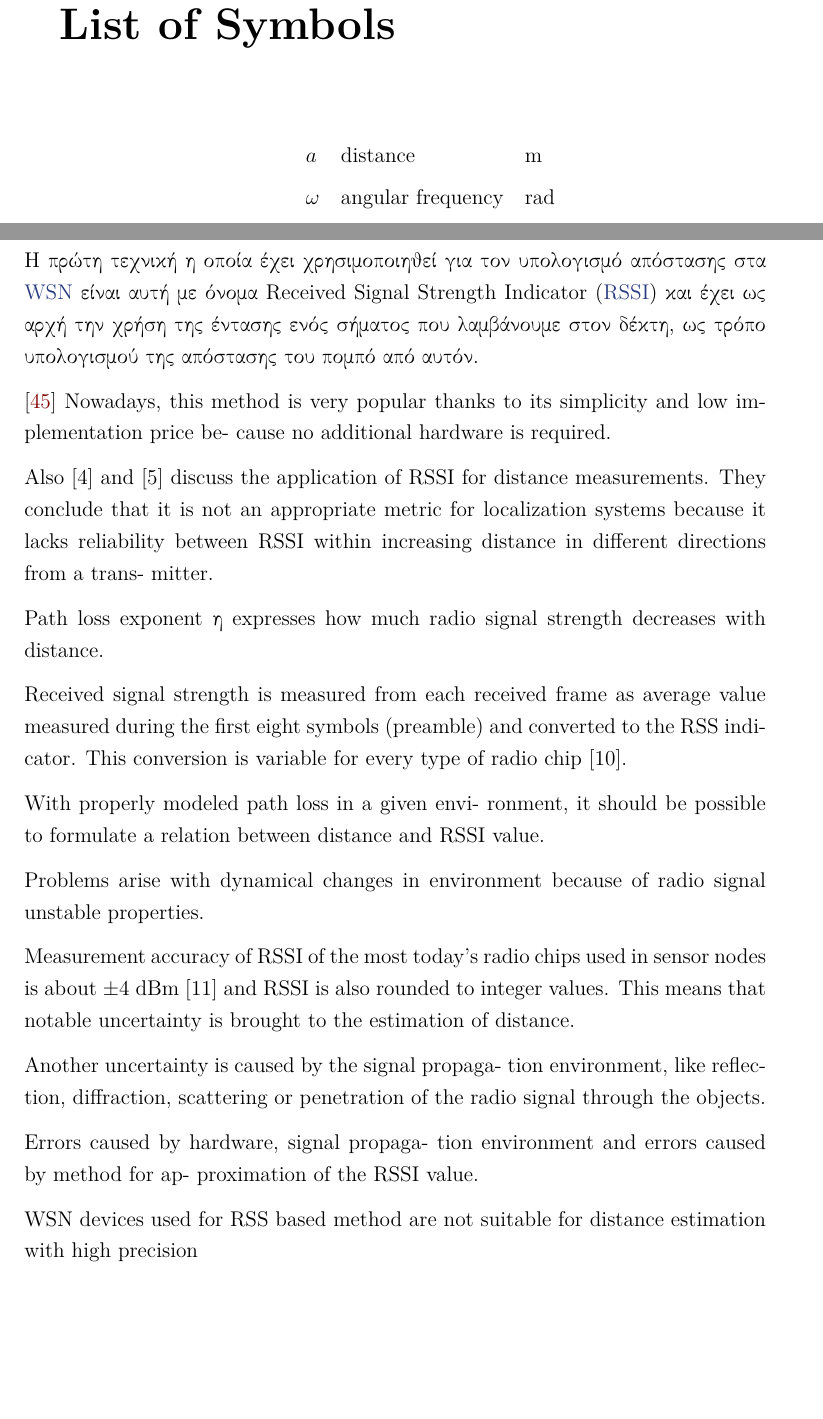
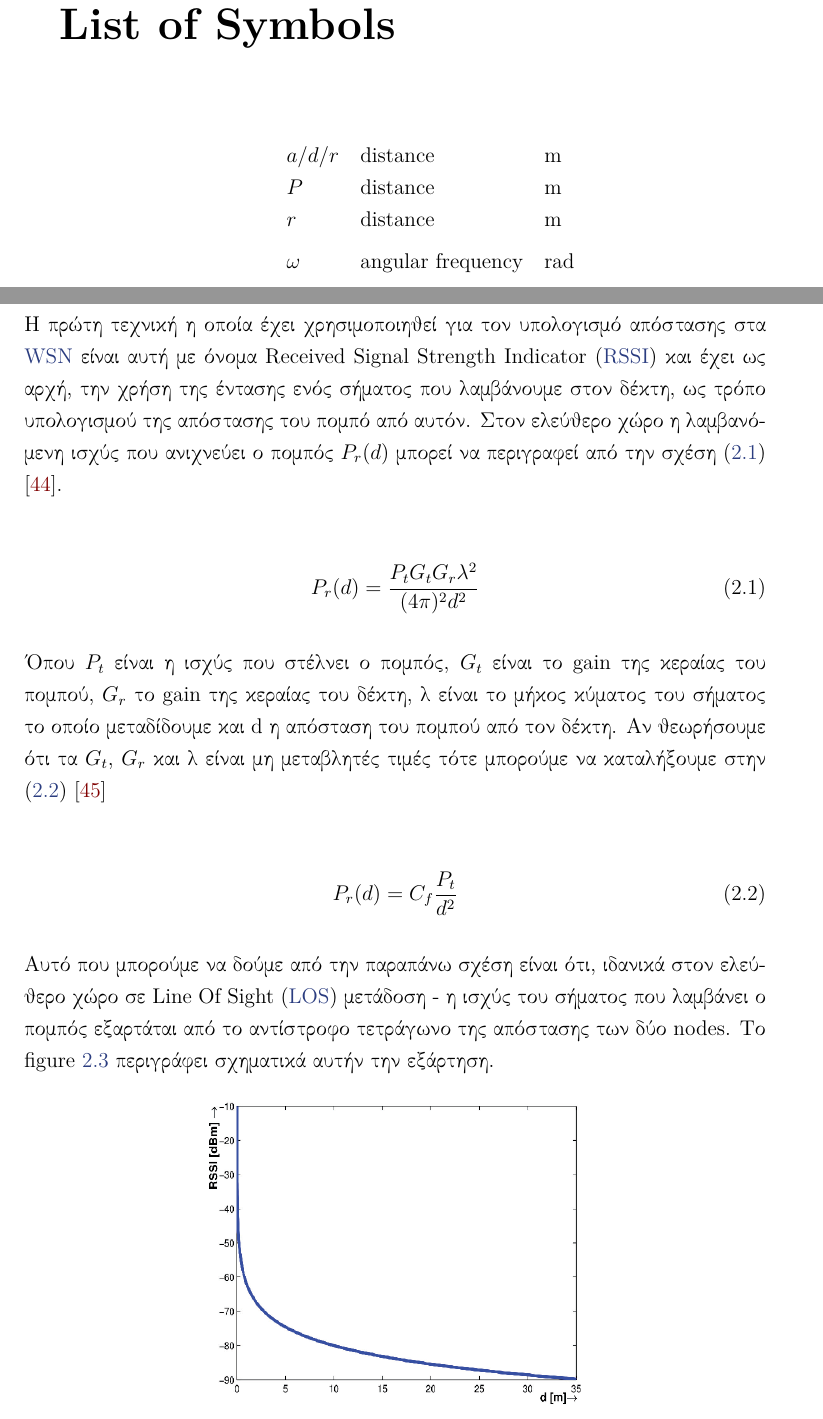
Before and after one commit to CSpyridakis/TUC-ECE-Thesis, a LaTeX thesis (doc/Thesis/main.tex, which reads doc/Thesis/Chapters/Chapter2.tex): two parts of pages 19 and 36 of 53, joined at a grey line, cut so that both start at the same text, the shorter picture padded with empty space. Compiled offline with pdfLaTeX.

Commit message:
RSSI completed

```diff
--- a/doc/Thesis/Chapters/Chapter2.tex
+++ b/doc/Thesis/Chapters/Chapter2.tex
@@ -146,70 +148,36 @@ node με βάση την γνώση που έχουμε για τα beacons κ
 \subsubsection{Received Signal Strength}
 Η πρώτη τεχνική η οποία έχει χρησιμοποιηθεί για τον υπολογισμό απόστασης στα
 \hyperref[abbr:WSN]{WSN} είναι αυτή με όνομα Received Signal Strength Indicator
-(\hyperref[abbr:RSSI]{RSSI}) και έχει ως αρχή την χρήση της έντασης ενός
+(\hyperref[abbr:RSSI]{RSSI}) και έχει ως αρχή, την χρήση της έντασης ενός
 σήματος που λαμβάνουμε στον δέκτη, ως τρόπο υπολογισμού της απόστασης
-του πομπό από αυτόν.
+του πομπό από αυτόν. Στον ελεύθερο χώρο η λαμβανόμενη ισχύς που ανιχνεύει ο πομπός
+$P_r(d)$ μπορεί να περιγραφεί από την σχέση (\ref{eq:signal-strength}) \cite{wsn-Localization-techniques}.
 
+\begin{align}
+	P_r(d)=\frac{P_tG_tG_r\lambda^2}{(4\pi)^2d^2} \label{eq:signal-strength}
+\end{align}
 
-%-------------------------------------------
-\cite{ideal-rssi-model}
-Nowadays, this method is very popular
-thanks to its simplicity and low implementation price be-
-cause no additional hardware is required.
+Όπου $P_t$ είναι η ισχύς που στέλνει ο πομπός, $G_t$ είναι το gain της κεραίας του
+πομπού, $G_r$ το gain της κεραίας του δέκτη, λ είναι το μήκος κύματος του σήματος
+το οποίο μεταδίδουμε και d η απόσταση του πομπού από τον δέκτη. Αν θεωρήσουμε ότι
+τα $G_t$, $G_r$ και λ είναι μη μεταβλητές τιμές τότε μπορούμε να καταλήξουμε
+στην (\ref{eq:signal-strength-simple}) \cite{rssi-simple-formula}
 
+\begin{align}
+	P_r(d)=C_f\frac{P_t}{d^2} \label{eq:signal-strength-simple}
+\end{align}
 
-Also [4] and [5] discuss the
-application of RSSI for distance measurements. They
-conclude that it is not an appropriate metric for localization
-systems because it lacks reliability between RSSI within
-increasing distance in different directions from a trans-
-mitter.
-
-Path loss exponent η expresses how much
-radio signal strength decreases with distance.
-
-Received signal strength is measured from each
-received frame as average value measured during the first
-eight symbols (preamble) and converted to the RSS indi-
-cator. This conversion is variable for every type of radio
-chip [10].
-
-
-With properly modeled path loss in a given envi-
-ronment, it should be possible to formulate a relation
-between distance and RSSI value.
-
-
-Problems arise with
-dynamical changes in environment because of radio signal
-unstable properties.
-
-Measurement accuracy of RSSI of the most today’s
-radio chips used in sensor nodes is about ±4 dBm [11] and
-RSSI is also rounded to integer values. This means that
-notable uncertainty is brought to the estimation of distance.
-
-Another uncertainty is caused by the signal propaga-
-tion environment, like reflection, diffraction, scattering or
-penetration of the radio signal through the objects.
-
-
-Errors caused by hardware, signal propaga-
-tion environment and errors caused by method for ap-
-proximation of the RSSI value.
-
-WSN devices used for RSS based method are not
-suitable for distance estimation with high precision
-%-------------------------------------------
-
-
-%-------------------------------------------
+Αυτό που μπορούμε να δούμε από την παραπάνω σχέση είναι ότι, ιδανικά στον ελεύθερο
+χώρο σε Line Of Sight (\hyperref[abbr:LOS]{LOS}) μετάδοση -
+η ισχύς του σήματος που λαμβάνει ο πομπός εξαρτάται από το αντίστροφο τετράγωνο της
+απόστασης των δύο nodes. Το figure \ref{fig:Ideal-RSSI-over-distance} περιγράφει
+σχηματικά αυτήν την εξάρτηση.
 
 %-------------------------------------------
 
 \begin{figure} [H]
 	\centering
-	\includegraphics[scale=0.5]{Images/Theoretical-Background/Ideal-RSSI-over-distance.png}
+	\includegraphics[scale=0.32]{Images/Theoretical-Background/Ideal-RSSI-over-distance.png}
 	\decoRule
 	\caption[Ideal RSSI over distance]{Ideal RSSI over distance based on \cite{ideal-rssi-model}}
 	\label{fig:Ideal-RSSI-over-distance}
--- a/doc/Thesis/main.tex
+++ b/doc/Thesis/main.tex
@@ -257,7 +257,7 @@
 %----------------------------------------------------------------------------------------
 %	PHYSICAL CONSTANTS/OTHER DEFINITIONS
 %----------------------------------------------------------------------------------------
-
+%TODO:
 \begin{constants}{lr@{${}={}$}l} % The list of physical constants is a three column table
 	% Constant Name & $Symbol$ & $Constant Value$ with units\\
 	% The \SI{}{} command is provided by the siunitx package, see its documentation for instructions on how to use it
@@ -267,12 +268,14 @@
 %----------------------------------------------------------------------------------------
 %	SYMBOLS
 %----------------------------------------------------------------------------------------
-
+%TODO:
 \begin{symbols}{lll} % Include a list of Symbols (a three column table)
 	%Symbol & Name & Unit \\
 	%E.g. $P$ & power & \si{\watt} (\si{\joule\per\second}) \\
 
-	$a$ & distance & \si{\meter} \\
+	$a/d/r$ & distance & \si{\meter} \\
+	$P$ & distance & \si{\meter} \\
+	$r$ & distance & \si{\meter} \\
 
 	% Gap to separate the Roman symbols from the Greek
 	\addlinespace
```
Also changed, not shown: doc/Thesis/References/Theoretical-Background.bib (+13 -0 lines), doc/Thesis/main.pdf, doc/Thesis/Chapters/Chapter2.tex (16 more changed lines), doc/Thesis/main.tex (21 more changed lines).
